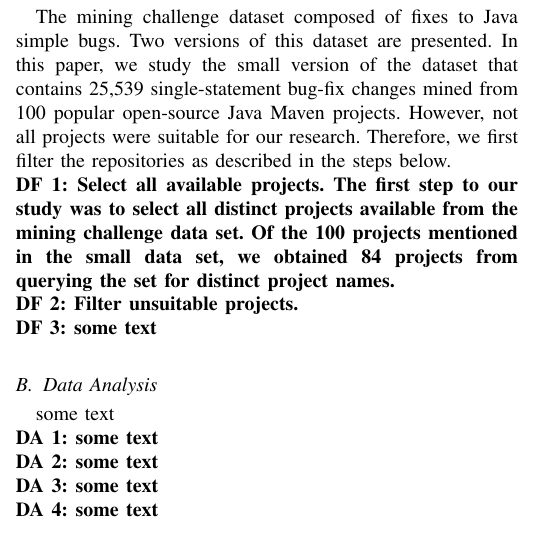
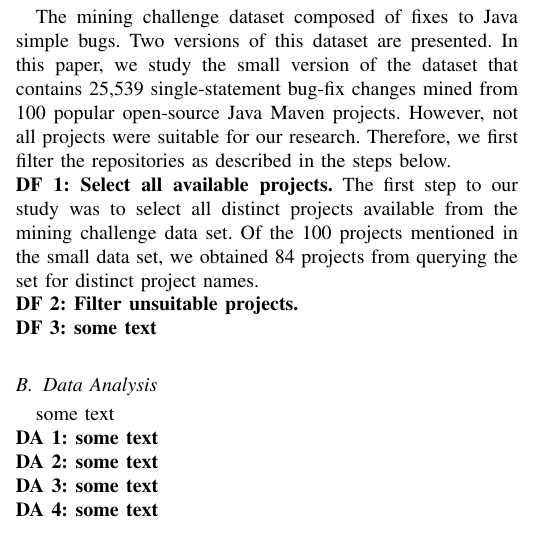
Before and after one commit to jaslatendresse/msr-challenge-2021, a LaTeX paper (docs/msr-paper/msr-challenge.tex): part of one column of page 1 of 3, cut so that both start at the same text. Compiled offline with pdfLaTeX.

Commit message:
corrected typo in paper

```diff
--- a/docs/msr-paper/msr-challenge.tex
+++ b/docs/msr-paper/msr-challenge.tex
@@ -103,7 +103,7 @@ In this section, we discuss each step of the approach that we use to analyze the
 %How we selected the project for our analysis (how we filtered down to the 8 projects we have, what were the criteria, etc). Mention extraction of additional data from travis torrent and commit guru. Why we wanted travis torrent data (for CI data), why we needed commit guru data (to have additional data on the commit (bug) history.
 \subsection{Data Filtering}
 The mining challenge dataset composed of fixes to Java simple bugs. Two versions of this dataset are presented. In this paper, we study the small version of the dataset that contains 25,539 single-statement bug-fix changes mined from 100 popular open-source Java Maven projects. However, not all projects were suitable for our research. Therefore, we first filter the repositories as described in the steps below. \\
-\textbf{DF 1: Select all available projects. The first step to our study was to select all distinct projects available from the mining challenge data set. Of the 100 projects mentioned in the small data set, we obtained 84 projects from querying the set for distinct project names. \\}
+\textbf{DF 1: Select all available projects.} The first step to our study was to select all distinct projects available from the mining challenge data set. Of the 100 projects mentioned in the small data set, we obtained 84 projects from querying the set for distinct project names. \\
 \textbf{DF 2: Filter unsuitable projects. \\}
 \textbf{DF 3: some text \\}
 
```
